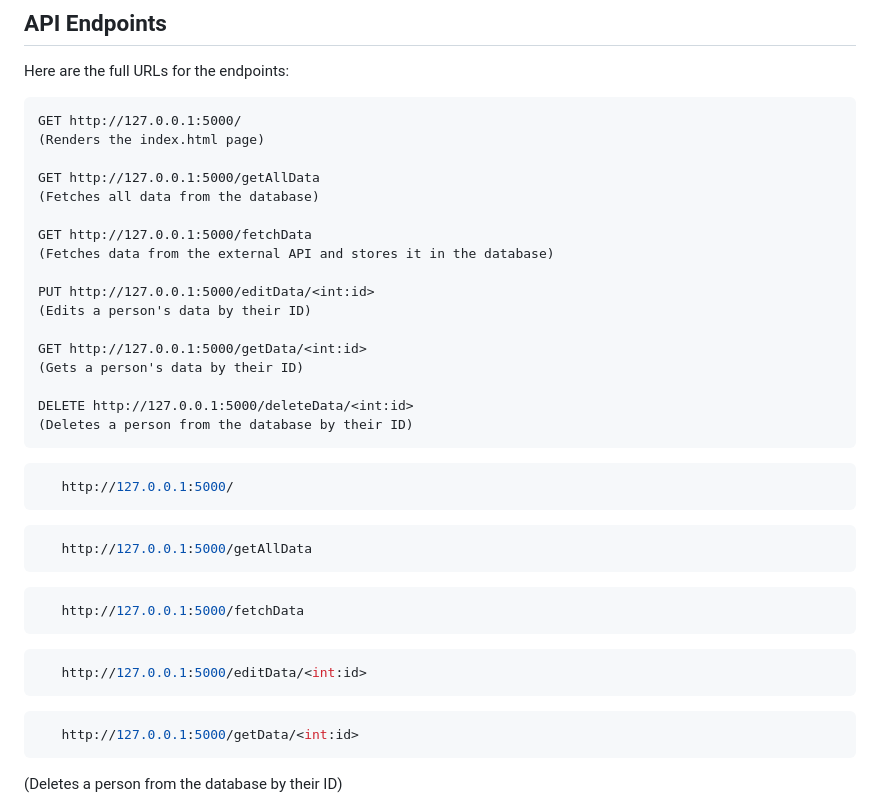
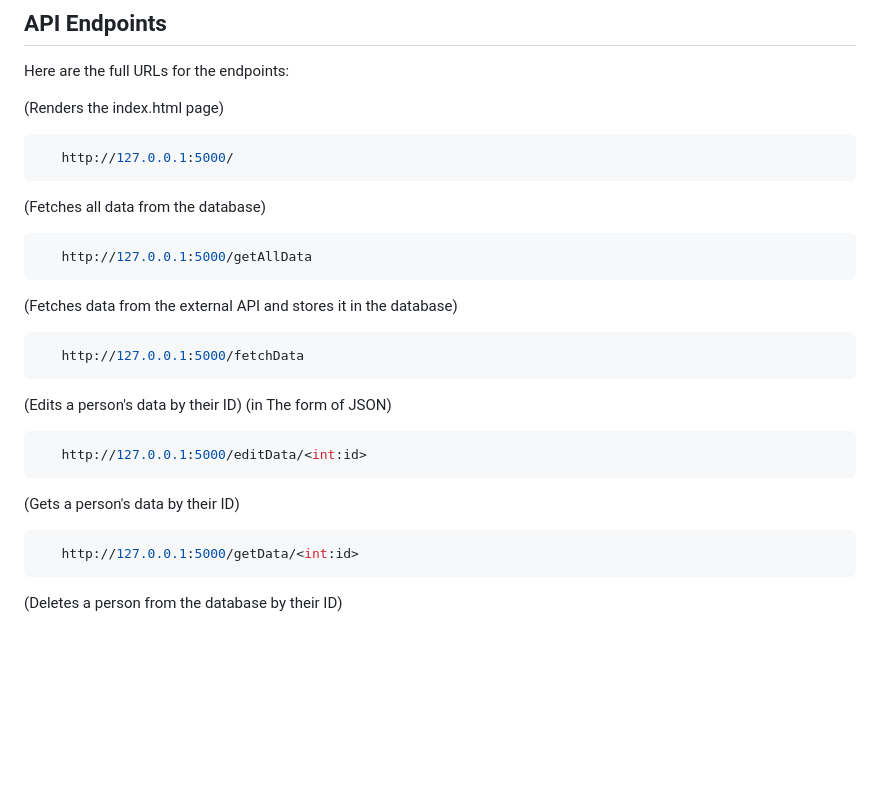
Before and after one commit to onirstudy/SWAPI, a Markdown page: README.md, the part around the change. GitHub-like rendering; blank space fills up the shorter version.

````diff
--- a/README.md
+++ b/README.md
@@ -120,36 +120,23 @@ python app.py
 
 Here are the full URLs for the endpoints:
 
-    GET http://127.0.0.1:5000/
-    (Renders the index.html page)
-
-    GET http://127.0.0.1:5000/getAllData
-    (Fetches all data from the database)
-
-    GET http://127.0.0.1:5000/fetchData
-    (Fetches data from the external API and stores it in the database)
-
-    PUT http://127.0.0.1:5000/editData/<int:id>
-    (Edits a person's data by their ID)
-
-    GET http://127.0.0.1:5000/getData/<int:id>
-    (Gets a person's data by their ID)
-
-    DELETE http://127.0.0.1:5000/deleteData/<int:id>
-    (Deletes a person from the database by their ID)
-
+(Renders the index.html page)
 ```bash
    http://127.0.0.1:5000/
 ```
+   (Fetches all data from the database)
 ```bash
    http://127.0.0.1:5000/getAllData
 ```
+   (Fetches data from the external API and stores it in the database)
 ```bash
    http://127.0.0.1:5000/fetchData
 ```
+ (Edits a person's data by their ID) (in The form of JSON)
 ```bash
    http://127.0.0.1:5000/editData/<int:id>
 ```
+   (Gets a person's data by their ID)
 ```bash
    http://127.0.0.1:5000/getData/<int:id>
 ```
````
